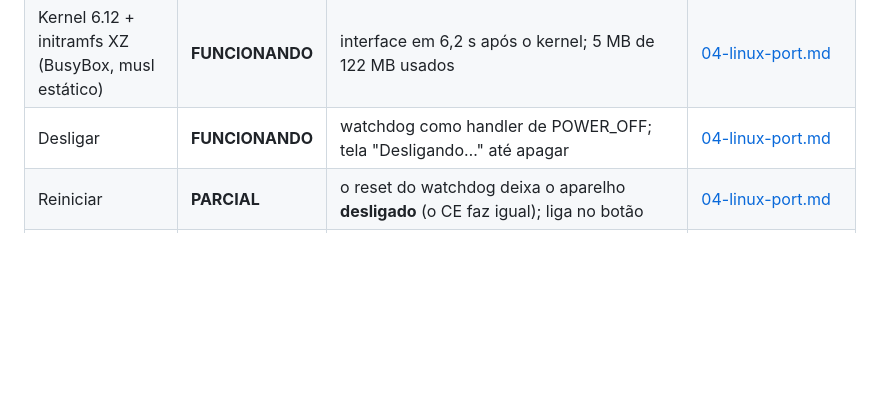
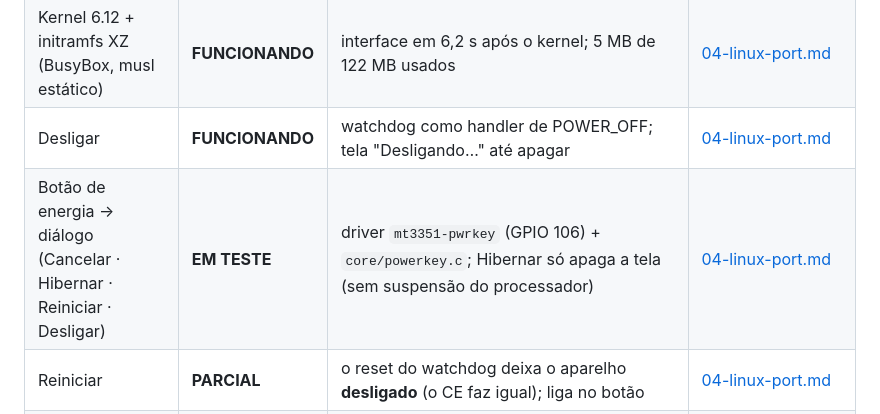
Before and after one commit to ruscher/big-fostonos, a Markdown page: docs/implementation-status.md, the part around the change. Rendered like a GitHub page; blank space fills up the shorter version.

```diff
--- a/docs/implementation-status.md
+++ b/docs/implementation-status.md
@@ -28,6 +28,7 @@ Ficam de fora, por falta de driver: Bluetooth, TV, transmissor FM e microfone. P
 | Tela de abertura do kernel | **FUNCIONANDO** | logotipo sobre degradê calculado pelo kernel, barra 5→100 % | [09-interface-ux-ui.md](09-interface-ux-ui.md) |
 | Kernel 6.12 + initramfs XZ (BusyBox, musl estático) | **FUNCIONANDO** | interface em 6,2 s após o kernel; 5 MB de 122 MB usados | [04-linux-port.md](04-linux-port.md) |
 | Desligar | **FUNCIONANDO** | watchdog como handler de POWER_OFF; tela "Desligando…" até apagar | [04-linux-port.md](04-linux-port.md) |
+| Botão de energia → diálogo (Cancelar · Hibernar · Reiniciar · Desligar) | **EM TESTE** | driver `mt3351-pwrkey` (GPIO 106) + `core/powerkey.c`; Hibernar só apaga a tela (sem suspensão do processador) | [04-linux-port.md](04-linux-port.md) |
 | Reiniciar | **PARCIAL** | o reset do watchdog deixa o aparelho **desligado** (o CE faz igual); liga no botão | [04-linux-port.md](04-linux-port.md) |
 | Relógio | **PARCIAL** | sem driver de RTC no Linux; vem do relógio do CE (que guarda a hora desligado), do PC, do ajuste manual ou do NTP | [09-interface-ux-ui.md](09-interface-ux-ui.md) |
 | Log do kernel após reset (ramoops) | **PARCIAL** | só sobrevive a reset com energia; desligar apaga a RAM (pstore vazio no boot seguinte) | [09-interface-ux-ui.md](09-interface-ux-ui.md) |
```
Also changed, not shown: docs/04-linux-port.md (+1 -0 lines), docs/09-interface-ux-ui.md (+6 -1 lines), docs/images/ui/25-dialogo-desligar.png, 14 other files.
